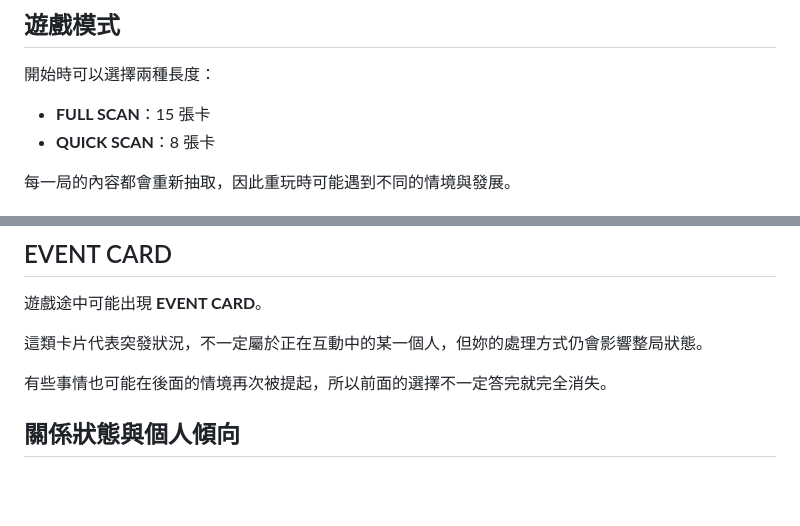
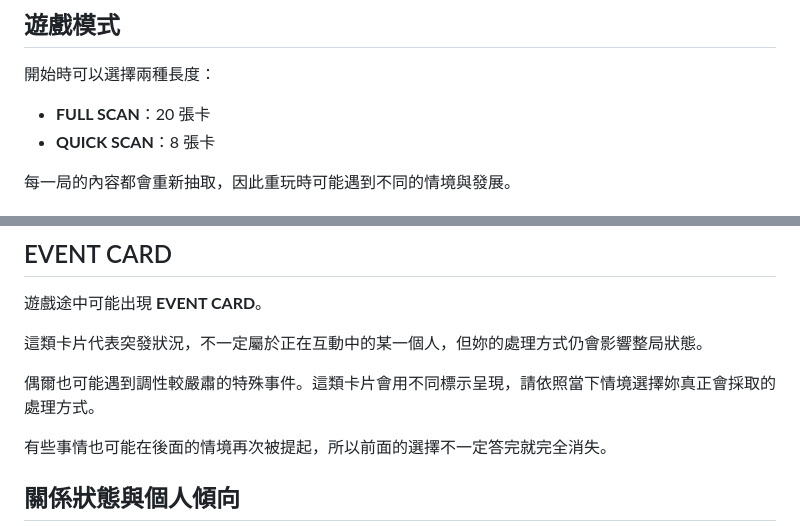
Before and after one commit to lancer1234/RED-FLAG-DETECTOR, a Markdown page: README.md, 2 parts joined by grey strips. GitHub-like rendering; blank space fills up the shorter version.

Commit message:
Update player guide for 20-card full scan

```diff
--- a/README.md
+++ b/README.md
@@ -15,7 +15,7 @@ https://lancer1234.github.io/RED-FLAG-DETECTOR/
 
 開始時可以選擇兩種長度：
 
-- **FULL SCAN**：15 張卡
+- **FULL SCAN**：20 張卡
 - **QUICK SCAN**：8 張卡
 
 每一局的內容都會重新抽取，因此重玩時可能遇到不同的情境與發展。
@@ -83,6 +83,8 @@ https://lancer1234.github.io/RED-FLAG-DETECTOR/
 
 這類卡片代表突發狀況，不一定屬於正在互動中的某一個人，但妳的處理方式仍會影響整局狀態。
 
+偶爾也可能遇到調性較嚴肅的特殊事件。這類卡片會用不同標示呈現，請依照當下情境選擇妳真正會採取的處理方式。
+
 有些事情也可能在後面的情境再次被提起，所以前面的選擇不一定答完就完全消失。
 
 ## 關係狀態與個人傾向
```
